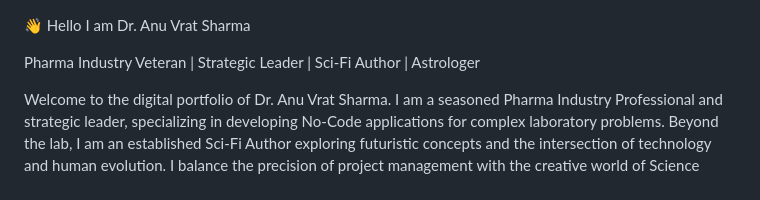
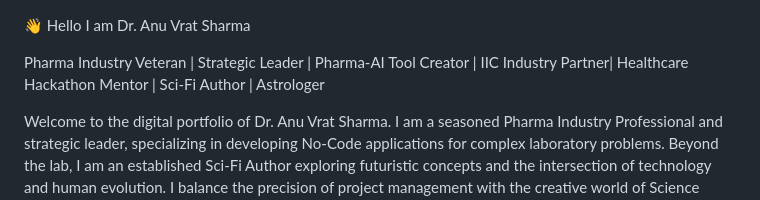
Before and after one commit to anuvrat03/anuvrat03.github.io, a Markdown page: README.md, the part around the change. Rendered like a GitHub page.

Commit message:
Revise personal introduction and professional roles
Updated professional title and added new roles in the README.

```diff
--- a/README.md
+++ b/README.md
@@ -1,7 +1,7 @@
 
 👋 Hello I am Dr. Anu Vrat Sharma
 
-Pharma Industry Veteran | Strategic Leader | Sci-Fi Author | Astrologer
+Pharma Industry Veteran | Strategic Leader | Pharma-AI Tool Creator | IIC Industry Partner| Healthcare  Hackathon Mentor | Sci-Fi Author | Astrologer
 
 Welcome to the digital portfolio of Dr. Anu Vrat Sharma. I am a seasoned Pharma Industry Professional and strategic leader, specializing in developing No-Code applications for complex laboratory problems. Beyond the lab, I am an established Sci-Fi Author exploring futuristic concepts and the intersection of technology and human evolution.
 I balance the precision of project management with the creative world of Science Fiction and the ancient wisdom of Astrology. Off late, I was intrigued with the world of AI and started using Gemini to find solutions to my problems - and now I'm fluent in Gemini, Lovable, n8n, APIs - _yes I talk tech_!
```
